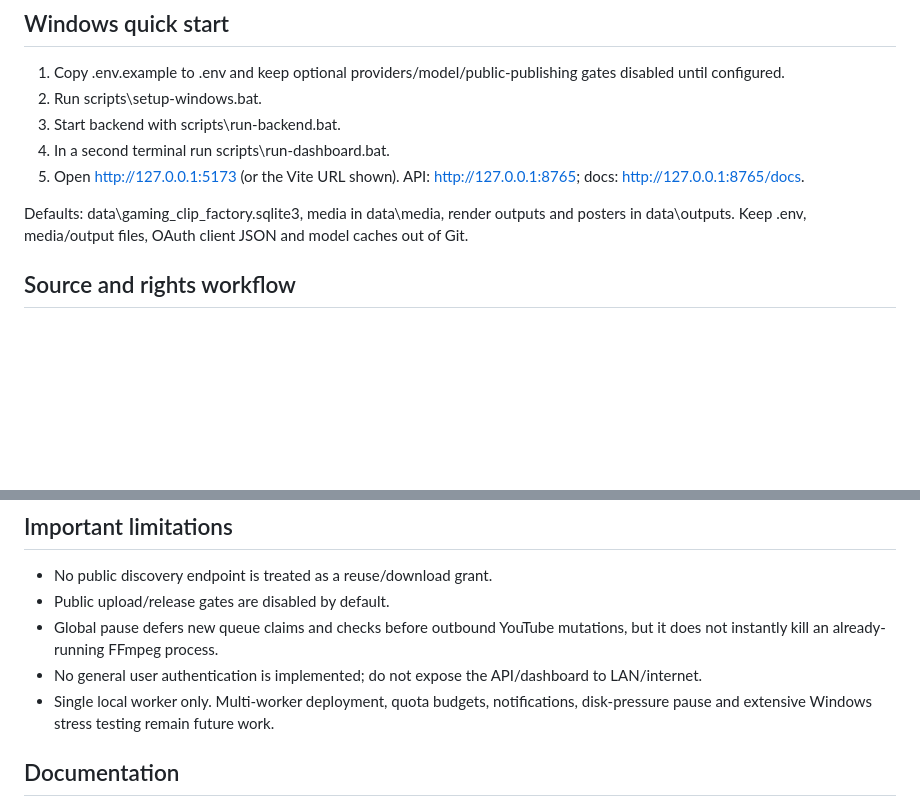
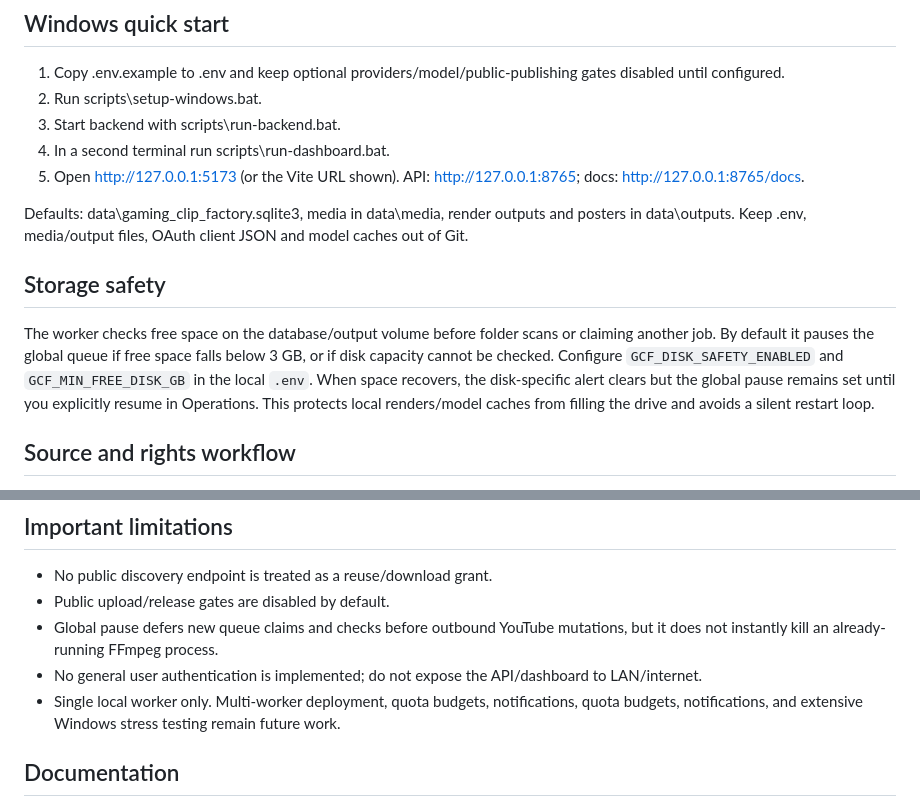
Before and after one commit to zafuquu/GAMING-CLIP-FACTORY, a Markdown page: README.md, 2 parts joined by grey strips. Rendered like a GitHub page; blank space fills up the shorter version.

Commit message:
docs: document disk-pressure pause and manual recovery

```diff
--- a/README.md
+++ b/README.md
@@ -46,6 +46,10 @@ No API credentials, OAuth files, model weights or FFmpeg binaries are committed.
 5. Open http://127.0.0.1:5173 (or the Vite URL shown). API: http://127.0.0.1:8765; docs: http://127.0.0.1:8765/docs.
 
 Defaults: data\gaming_clip_factory.sqlite3, media in data\media, render outputs and posters in data\outputs. Keep .env, media/output files, OAuth client JSON and model caches out of Git.
+
+## Storage safety
+
+The worker checks free space on the database/output volume before folder scans or claiming another job. By default it pauses the global queue if free space falls below 3 GB, or if disk capacity cannot be checked. Configure `GCF_DISK_SAFETY_ENABLED` and `GCF_MIN_FREE_DISK_GB` in the local `.env`. When space recovers, the disk-specific alert clears but the global pause remains set until you explicitly resume in Operations. This protects local renders/model caches from filling the drive and avoids a silent restart loop.
 
 ## Source and rights workflow
 
@@ -130,7 +134,7 @@ Hosted CI does not verify real credentials, actual source rights or the target W
 - Public upload/release gates are disabled by default.
 - Global pause defers new queue claims and checks before outbound YouTube mutations, but it does not instantly kill an already-running FFmpeg process.
 - No general user authentication is implemented; do not expose the API/dashboard to LAN/internet.
-- Single local worker only. Multi-worker deployment, quota budgets, notifications, disk-pressure pause and extensive Windows stress testing remain future work.
+- Single local worker only. Multi-worker deployment, quota budgets, notifications, quota budgets, notifications, and extensive Windows stress testing remain future work.
 
 ## Documentation
 
```
